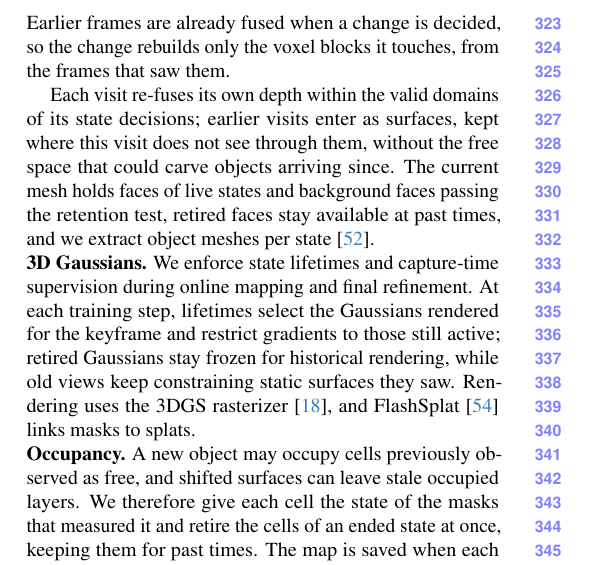
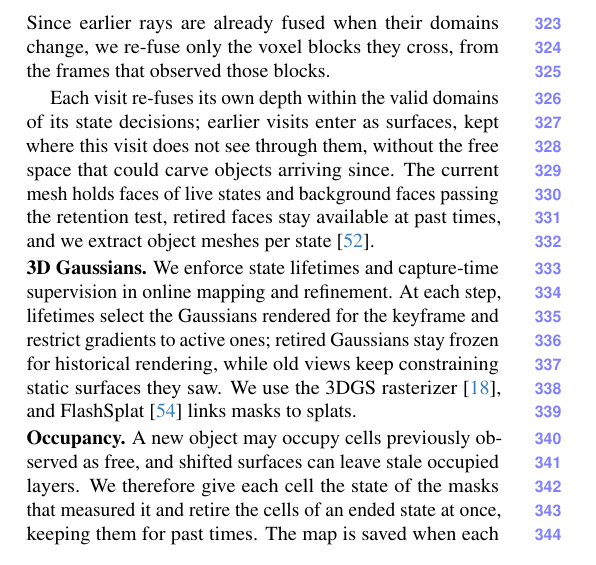
Before and after one commit to giltchcity/myncv---rpsl---daicma, a LaTeX paper (manuscript/main.tex): part of one column of page 6 of 13, cut at the place of the change. Compiled offline with pdfLaTeX.

Commit message:
TSDF: re-fuse only the voxel blocks crossed by rays whose domains change; tighten the 3DGS paragraph
Co-Authored-By: Claude Opus 5.5 <noreply@anthropic.com>

```diff
--- a/manuscript/main.tex
+++ b/manuscript/main.tex
@@ -337,16 +337,16 @@ set to twice the voxel size~\cite{9811877}, the valid domain of $o$ at time $t$
 The surface band keeps the wall, and free space reaches only to the first object that arrived later, stopping at the
 sofa. A thin object within $T$ of the wall shares its band, a resolution limit of any TSDF. Rays that hit an ended state are excluded in full, free space included: their bands would rebuild the armchair,
 and later views supply free space in its vacated spot. $\lambda_o(t)$ checks object states only; changed background like
-the window sash (\cref{sec:memory}) is left to the retention test. Earlier frames are already fused when a change is decided, so the change rebuilds only the voxel blocks it touches, from the frames that saw them.
+the window sash (\cref{sec:memory}) is left to the retention test. Since earlier rays are already fused when their domains change, we re-fuse only the voxel blocks they cross, from the frames that observed those blocks.
 
 Each visit re-fuses its own depth within the valid domains of its state decisions; earlier visits enter as surfaces, kept where this visit does not see through them, without the free space that could carve objects arriving since. The current mesh holds faces of live states and background faces passing the retention test,
 retired faces stay available at past times, and we extract object meshes per state~\cite{Schmid-RSS-24}.
 
 \vspace{0mm}\noindent\textbf{3D Gaussians.}
-We enforce state lifetimes and capture-time supervision during online mapping and final refinement. At each training
-step, lifetimes select the Gaussians rendered for the keyframe and restrict gradients to those still active; retired
-Gaussians stay frozen for historical rendering, while old views keep constraining static surfaces they saw. Rendering
-uses the 3DGS rasterizer~\cite{10.1145/3592433}, and FlashSplat~\cite{10.1007/978-3-031-72670-5_26} links masks to
+We enforce state lifetimes and capture-time supervision in online mapping and refinement. At each
+step, lifetimes select the Gaussians rendered for the keyframe and restrict gradients to active ones; retired
+Gaussians stay frozen for historical rendering, while old views keep constraining static surfaces they saw. We use
+the 3DGS rasterizer~\cite{10.1145/3592433}, and FlashSplat~\cite{10.1007/978-3-031-72670-5_26} links masks to
 splats.
 
 \vspace{0mm}\noindent\textbf{Occupancy.}
```
